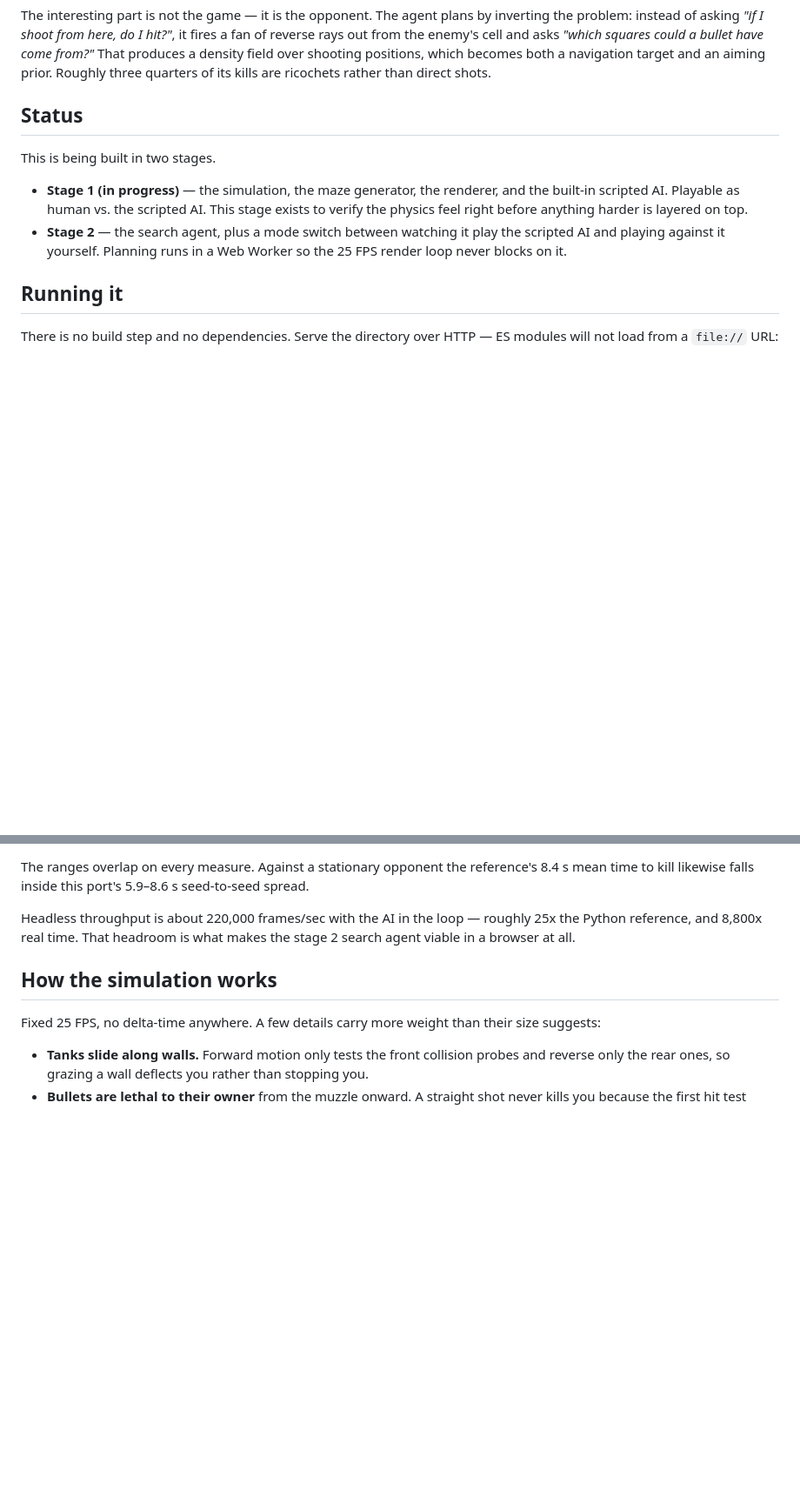
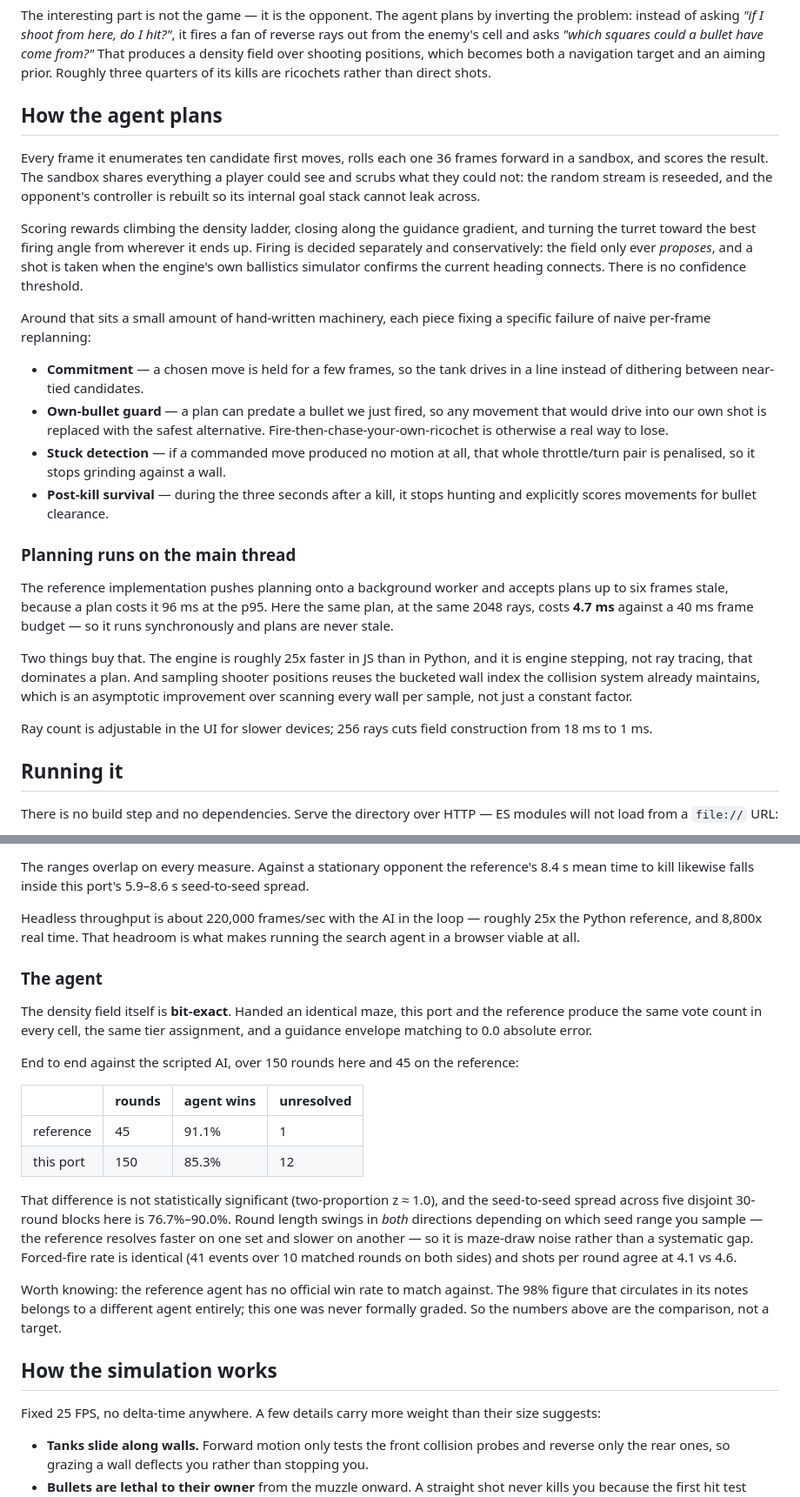
Before and after one commit to Cichlider/killfield, a Markdown page: README.md, 2 parts joined by grey strips. Shown at 87% size. GitHub-like rendering; blank space fills up the shorter version.

Commit message:
Document how the agent plans, and what it was verified against
The density field is bit-exact against the reference on an identical maze.
End to end the two are statistically indistinguishable; the apparent gaps in
win rate and round length both fall inside seed-to-seed spread and swing in
either direction depending on which seeds you sample.

Co-Authored-By: Claude Fable 5 <noreply@anthropic.com>

```diff
--- a/README.md
+++ b/README.md
@@ -13,17 +13,49 @@ shooting positions, which becomes both a navigation target and an aiming
 prior. Roughly three quarters of its kills are ricochets rather than direct
 shots.
 
-## Status
+## How the agent plans
 
-This is being built in two stages.
+Every frame it enumerates ten candidate first moves, rolls each one 36 frames
+forward in a sandbox, and scores the result. The sandbox shares everything a
+player could see and scrubs what they could not: the random stream is
+reseeded, and the opponent's controller is rebuilt so its internal goal stack
+cannot leak across.
 
-- **Stage 1 (in progress)** — the simulation, the maze generator, the renderer,
-  and the built-in scripted AI. Playable as human vs. the scripted AI. This
-  stage exists to verify the physics feel right before anything harder is
-  layered on top.
-- **Stage 2** — the search agent, plus a mode switch between watching it play
-  the scripted AI and playing against it yourself. Planning runs in a Web
-  Worker so the 25 FPS render loop never blocks on it.
+Scoring rewards climbing the density ladder, closing along the guidance
+gradient, and turning the turret toward the best firing angle from wherever it
+ends up. Firing is decided separately and conservatively: the field only ever
+*proposes*, and a shot is taken when the engine's own ballistics simulator
+confirms the current heading connects. There is no confidence threshold.
+
+Around that sits a small amount of hand-written machinery, each piece fixing a
+specific failure of naive per-frame replanning:
+
+- **Commitment** — a chosen move is held for a few frames, so the tank drives
+  in a line instead of dithering between near-tied candidates.
+- **Own-bullet guard** — a plan can predate a bullet we just fired, so any
+  movement that would drive into our own shot is replaced with the safest
+  alternative. Fire-then-chase-your-own-ricochet is otherwise a real way to
+  lose.
+- **Stuck detection** — if a commanded move produced no motion at all, that
+  whole throttle/turn pair is penalised, so it stops grinding against a wall.
+- **Post-kill survival** — during the three seconds after a kill, it stops
+  hunting and explicitly scores movements for bullet clearance.
+
+### Planning runs on the main thread
+
+The reference implementation pushes planning onto a background worker and
+accepts plans up to six frames stale, because a plan costs it 96 ms at the
+p95. Here the same plan, at the same 2048 rays, costs **4.7 ms** against a
+40 ms frame budget — so it runs synchronously and plans are never stale.
+
+Two things buy that. The engine is roughly 25x faster in JS than in Python,
+and it is engine stepping, not ray tracing, that dominates a plan. And
+sampling shooter positions reuses the bucketed wall index the collision system
+already maintains, which is an asymptotic improvement over scanning every wall
+per sample, not just a constant factor.
+
+Ray count is adjustable in the UI for slower devices; 256 rays cuts field
+construction from 18 ms to 1 ms.
 
 ## Running it
 
@@ -61,7 +93,34 @@ seed-to-seed spread.
 
 Headless throughput is about 220,000 frames/sec with the AI in the loop —
 roughly 25x the Python reference, and 8,800x real time. That headroom is what
-makes the stage 2 search agent viable in a browser at all.
+makes running the search agent in a browser viable at all.
+
+### The agent
+
+The density field itself is **bit-exact**. Handed an identical maze, this port
+and the reference produce the same vote count in every cell, the same tier
+assignment, and a guidance envelope matching to 0.0 absolute error.
+
+End to end against the scripted AI, over 150 rounds here and 45 on the
+reference:
+
+| | rounds | agent wins | unresolved |
+|---|---|---|---|
+| reference | 45 | 91.1% | 1 |
+| this port | 150 | 85.3% | 12 |
+
+That difference is not statistically significant (two-proportion z ≈ 1.0), and
+the seed-to-seed spread across five disjoint 30-round blocks here is
+76.7%–90.0%. Round length swings in *both* directions depending on which seed
+range you sample — the reference resolves faster on one set and slower on
+another — so it is maze-draw noise rather than a systematic gap. Forced-fire
+rate is identical (41 events over 10 matched rounds on both sides) and shots
+per round agree at 4.1 vs 4.6.
+
+Worth knowing: the reference agent has no official win rate to match against.
+The 98% figure that circulates in its notes belongs to a different agent
+entirely; this one was never formally graded. So the numbers above are the
+comparison, not a target.
 
 ## How the simulation works
 
```
